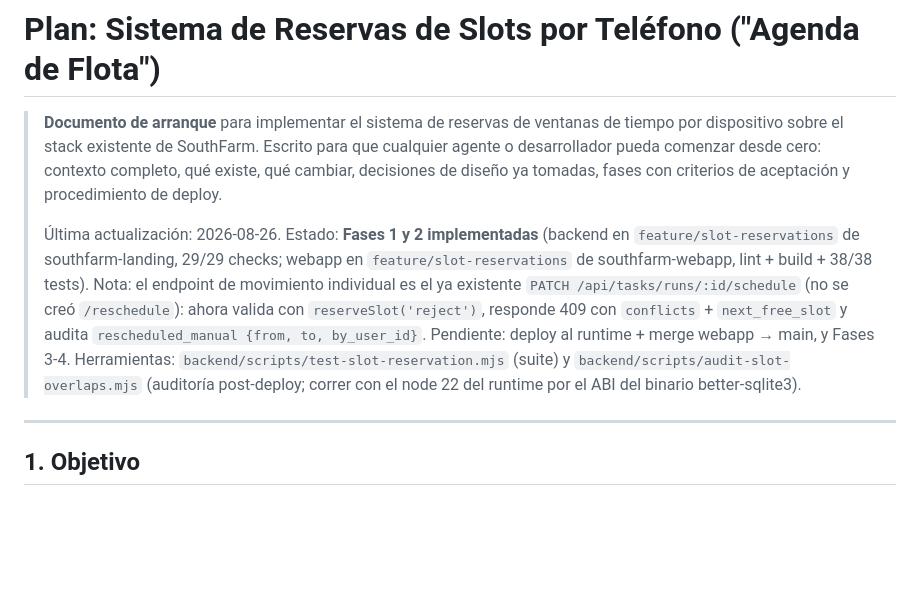
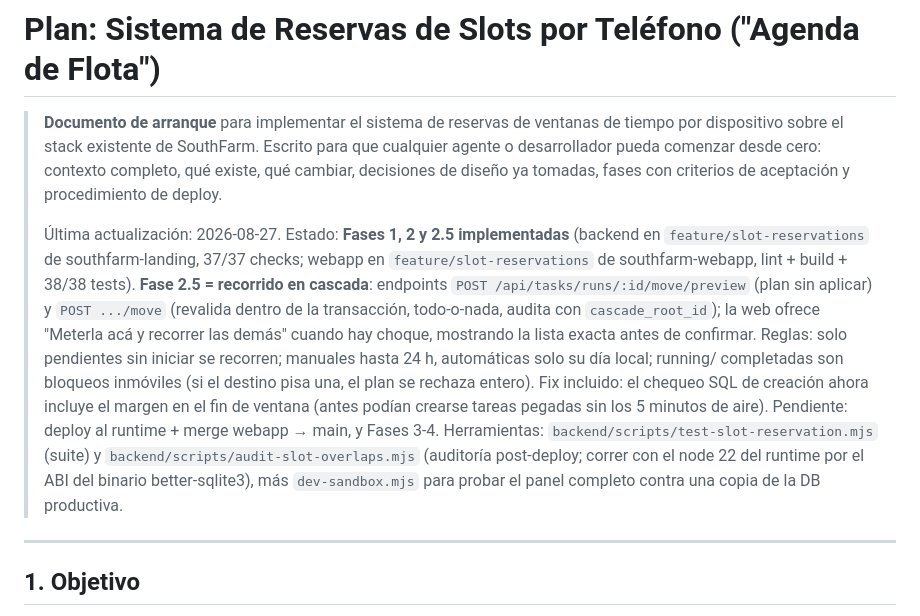
Before and after one commit to josuelorenzo-mkt/southfarm-landing, a Markdown page: docs/PLAN_SISTEMA_RESERVAS_SLOTS.md, the part around the change. Rendered like a GitHub page; blank space fills up the shorter version.

Commit message:
docs: marca Fase 2.5 (recorrido en cascada) como implementada

```diff
--- a/docs/PLAN_SISTEMA_RESERVAS_SLOTS.md
+++ b/docs/PLAN_SISTEMA_RESERVAS_SLOTS.md
@@ -5,16 +5,22 @@
 > desarrollador pueda comenzar desde cero: contexto completo, qué existe, qué cambiar,
 > decisiones de diseño ya tomadas, fases con criterios de aceptación y procedimiento de deploy.
 >
-> Última actualización: 2026-08-26. Estado: **Fases 1 y 2 implementadas** (backend en
-> `feature/slot-reservations` de southfarm-landing, 29/29 checks; webapp en
-> `feature/slot-reservations` de southfarm-webapp, lint + build + 38/38 tests). Nota: el
-> endpoint de movimiento individual es el ya existente `PATCH /api/tasks/runs/:id/schedule`
-> (no se creó `/reschedule`): ahora valida con `reserveSlot('reject')`, responde 409 con
-> `conflicts` + `next_free_slot` y audita `rescheduled_manual {from, to, by_user_id}`.
-> Pendiente: deploy al runtime + merge webapp → main, y Fases 3-4. Herramientas:
+> Última actualización: 2026-08-27. Estado: **Fases 1, 2 y 2.5 implementadas** (backend en
+> `feature/slot-reservations` de southfarm-landing, 37/37 checks; webapp en
+> `feature/slot-reservations` de southfarm-webapp, lint + build + 38/38 tests).
+> **Fase 2.5 = recorrido en cascada**: endpoints `POST /api/tasks/runs/:id/move/preview`
+> (plan sin aplicar) y `POST .../move` (revalida dentro de la transacción, todo-o-nada,
+> audita con `cascade_root_id`); la web ofrece "Meterla acá y recorrer las demás" cuando
+> hay choque, mostrando la lista exacta antes de confirmar. Reglas: solo pendientes sin
+> iniciar se recorren; manuales hasta 24 h, automáticas solo su día local; running/
+> completadas son bloqueos inmóviles (si el destino pisa una, el plan se rechaza entero).
+> Fix incluido: el chequeo SQL de creación ahora incluye el margen en el fin de ventana
+> (antes podían crearse tareas pegadas sin los 5 minutos de aire). Pendiente: deploy al
+> runtime + merge webapp → main, y Fases 3-4. Herramientas:
 > `backend/scripts/test-slot-reservation.mjs` (suite) y
 > `backend/scripts/audit-slot-overlaps.mjs` (auditoría post-deploy; correr con el node 22
-> del runtime por el ABI del binario better-sqlite3).
+> del runtime por el ABI del binario better-sqlite3), más `dev-sandbox.mjs` para probar
+> el panel completo contra una copia de la DB productiva.
 
 ---
 
```
